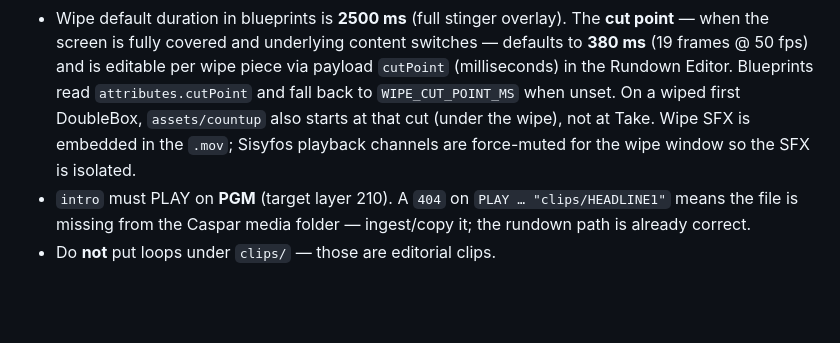
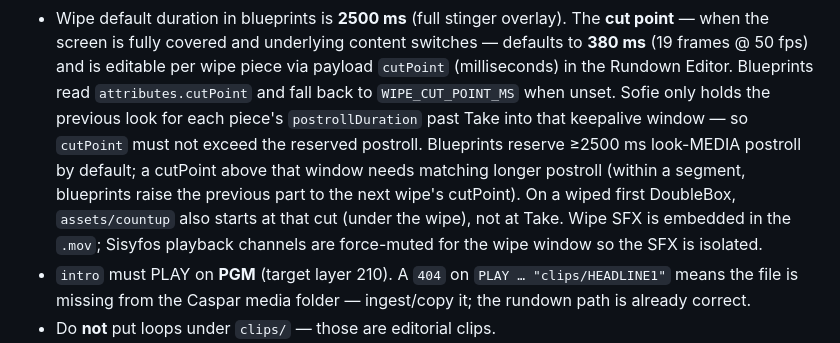
Before and after one commit to tojemoc/sofie, a Markdown page: assets/README.md, the part around the change. GitHub-like rendering; blank space fills up the shorter version.

Commit message:
docs(assets): Softie postroll needed for editorial wipe cutPoint (#70)
* docs(assets): note Softie postroll needed for editorial wipe cutPoint

Blueprints must reserve full-sting look-MEDIA postroll so RE cutPoint above
380ms can hold the previous picture under the wipe.

Co-authored-by: Jakub Doboš <kubo6472@users.noreply.github.com>

* docs(assets): Sofie spelling + cutPoint vs postroll reservation

Rename Softie→Sofie and document that wipe cutPoint must stay within the
reserved look-MEDIA postroll (default 2500 ms; longer cuts need matching postroll).

Co-authored-by: Jakub Doboš <kubo6472@users.noreply.github.com>

---------

Co-authored-by: Cursor Agent <cursoragent@cursor.com>
Co-authored-by: Jakub Doboš <kubo6472@users.noreply.github.com>

```diff
--- a/assets/README.md
+++ b/assets/README.md
@@ -99,10 +99,15 @@ emitting ExpectedPackages (`toPackageManagerPath`); timeline `PLAY` still uses
   **cut point** — when the screen is fully covered and underlying content switches
   — defaults to **380 ms** (19 frames @ 50 fps) and is editable per wipe piece via
   payload `cutPoint` (milliseconds) in the Rundown Editor. Blueprints read
-  `attributes.cutPoint` and fall back to `WIPE_CUT_POINT_MS` when unset. On a wiped
-  first DoubleBox, `assets/countup` also starts at that cut (under the wipe), not at
-  Take. Wipe SFX is embedded in the `.mov`; Sisyfos playback channels are force-muted
-  for the wipe window so the SFX is isolated.
+  `attributes.cutPoint` and fall back to `WIPE_CUT_POINT_MS` when unset. Sofie
+  only holds the previous look for each piece's `postrollDuration` past Take into
+  that keepalive window — so `cutPoint` must not exceed the reserved postroll.
+  Blueprints reserve ≥2500 ms look-MEDIA postroll by default; a cutPoint above
+  that window needs matching longer postroll (within a segment, blueprints raise
+  the previous part to the next wipe's cutPoint). On a wiped first DoubleBox,
+  `assets/countup` also starts at that cut (under the wipe), not at Take. Wipe
+  SFX is embedded in the `.mov`; Sisyfos playback channels are force-muted for
+  the wipe window so the SFX is isolated.
 - `intro` must PLAY on **PGM** (target layer 210). A `404` on
   `PLAY … "clips/HEADLINE1"` means the file is missing from the Caspar
   media folder — ingest/copy it; the rundown path is already correct.
```
